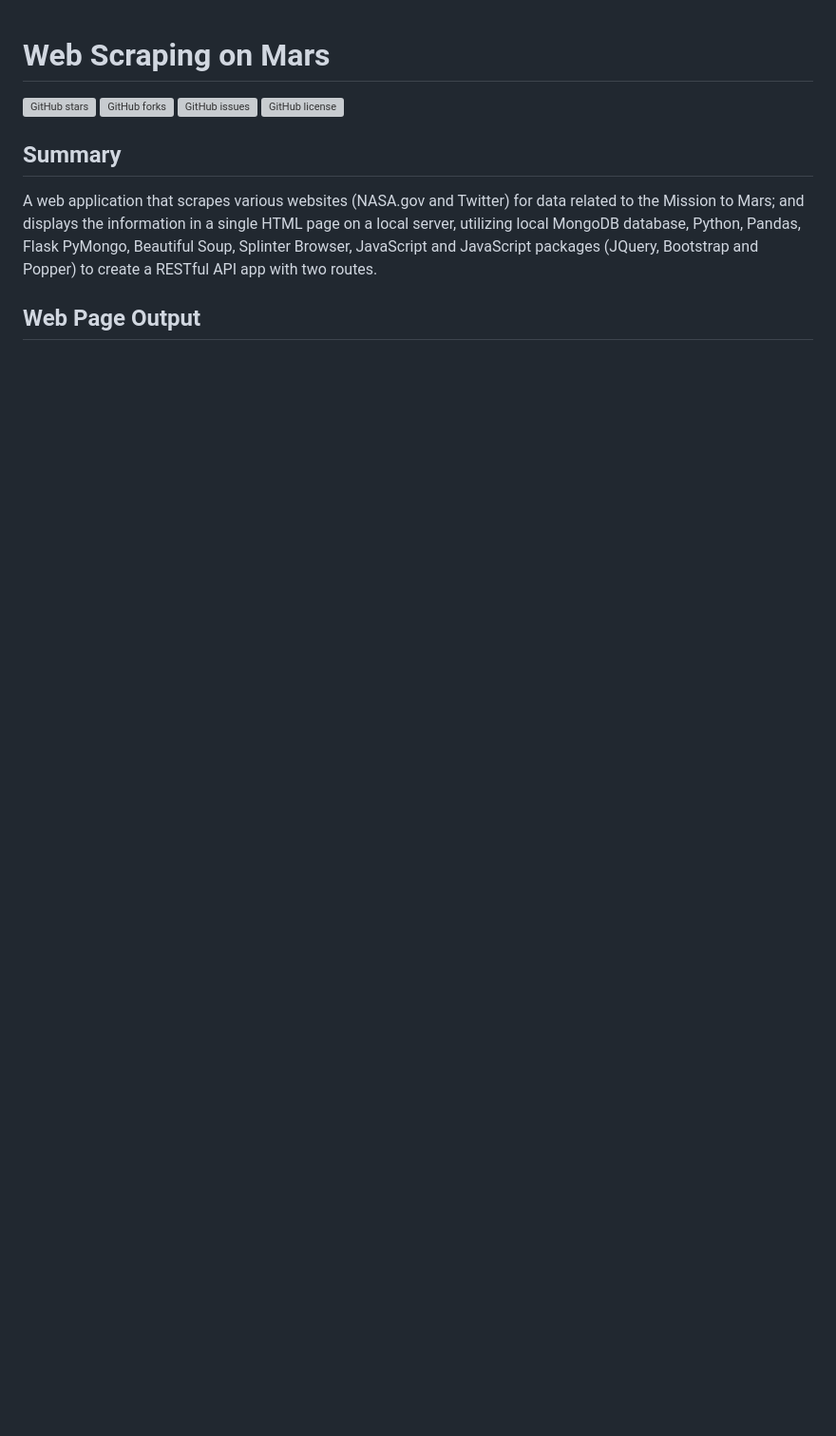
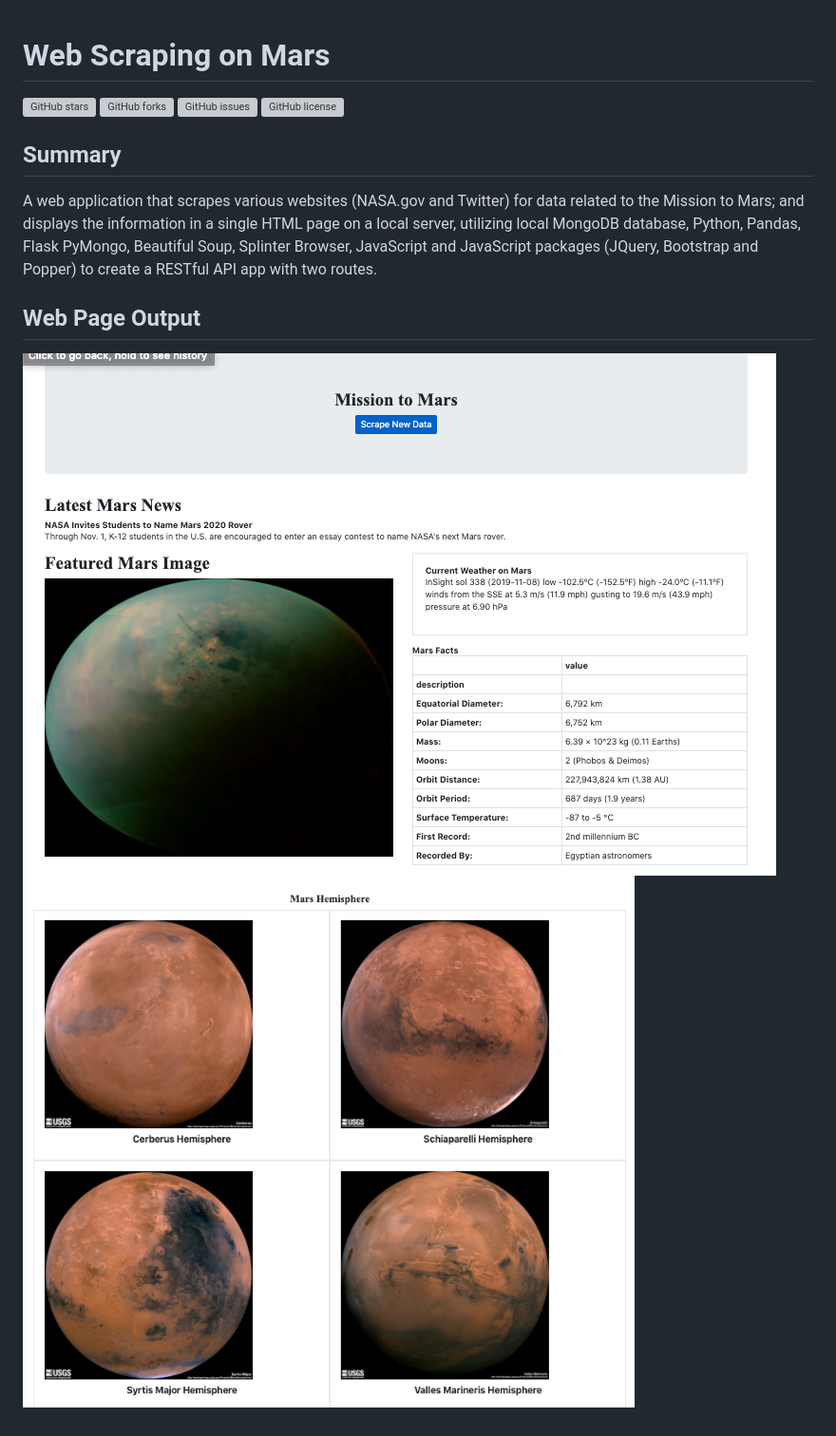
Before and after one commit to msfa12th/web-scraping-challenge, a Markdown page: README.md, the part around the change. Shown: that part at 95% size. Rendered like a GitHub page; pictures changed too: images/marsWebPart1.png (added), images/marsWebPart2.png (added); blank space fills up the shorter version; grey boxes are pictures that could not be loaded.

Commit message:
update readme, add images

```diff
--- a/README.md
+++ b/README.md
@@ -8,3 +8,5 @@
 A web application that scrapes various websites (NASA.gov and Twitter)  for data related to the Mission to Mars; and displays the information in a single HTML page on a local server, utilizing local MongoDB database, Python, Pandas, Flask PyMongo, Beautiful Soup, Splinter Browser, JavaScript and JavaScript packages (JQuery, Bootstrap and Popper) to create a RESTful API app with two routes.
 
 ## Web Page Output
+![webpage output top](images/marsWebPart1.png)
+![webpage output bottom](images/marsWebPart2.png)
```
Also changed, not shown: 1 other file.
